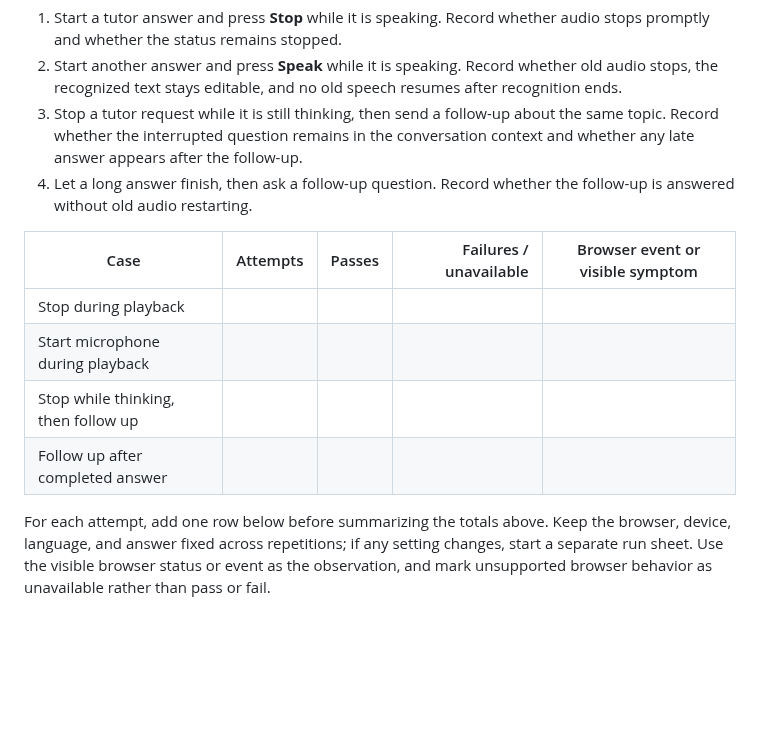
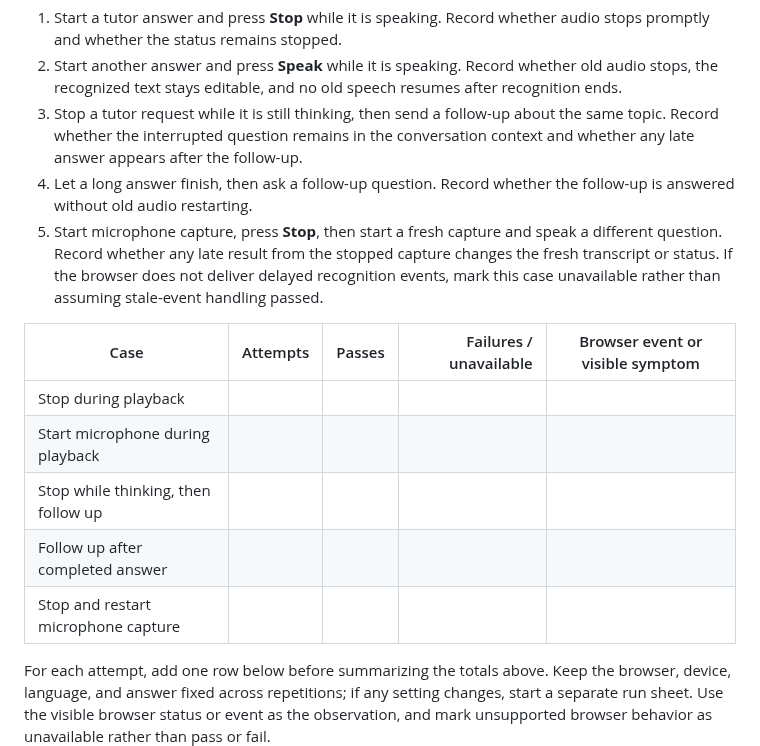
Before and after one commit to 7se7en72025/bolprep, a Markdown page: evals/voice-run-sheet.md, the part around the change. Rendered like a GitHub page; blank space fills up the shorter version.

```diff
--- a/evals/voice-run-sheet.md
+++ b/evals/voice-run-sheet.md
@@ -73,6 +73,7 @@ Run these checks in a browser with speech playback available. Use the same brows
 2. Start another answer and press **Speak** while it is speaking. Record whether old audio stops, the recognized text stays editable, and no old speech resumes after recognition ends.
 3. Stop a tutor request while it is still thinking, then send a follow-up about the same topic. Record whether the interrupted question remains in the conversation context and whether any late answer appears after the follow-up.
 4. Let a long answer finish, then ask a follow-up question. Record whether the follow-up is answered without old audio restarting.
+5. Start microphone capture, press **Stop**, then start a fresh capture and speak a different question. Record whether any late result from the stopped capture changes the fresh transcript or status. If the browser does not deliver delayed recognition events, mark this case unavailable rather than assuming stale-event handling passed.
 
 | Case | Attempts | Passes | Failures / unavailable | Browser event or visible symptom |
 | --- | ---: | ---: | ---: | --- |
@@ -80,6 +81,7 @@ Run these checks in a browser with speech playback available. Use the same brows
 | Start microphone during playback | | | | |
 | Stop while thinking, then follow up | | | | |
 | Follow up after completed answer | | | | |
+| Stop and restart microphone capture | | | | |
 
 For each attempt, add one row below before summarizing the totals above. Keep the browser, device, language, and answer fixed across repetitions; if any setting changes, start a separate run sheet. Use the visible browser status or event as the observation, and mark unsupported browser behavior as unavailable rather than pass or fail.
 
```
Also changed, not shown: learning-log.md (+5 -0 lines).
